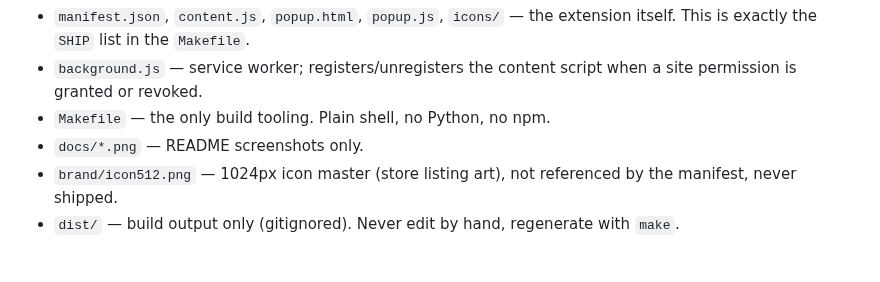
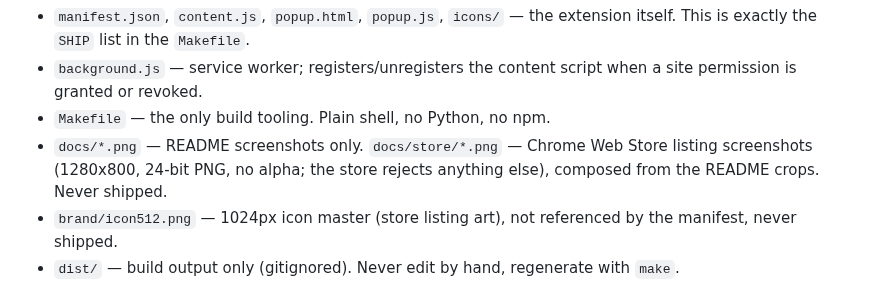
Before and after one commit to akidrizi/Evenwave, a Markdown page: CLAUDE.md, the part around the change. Drawn GitHub-style; blank space fills up the shorter version.

Commit message:
Add Chrome Web Store listing screenshots
Two 1280x800 24-bit PNGs composed from the README crops; the store
rejects the raw crops (wrong size, alpha channel).

Co-Authored-By: Claude Fable 5.1 <noreply@anthropic.com>

```diff
--- a/CLAUDE.md
+++ b/CLAUDE.md
@@ -19,7 +19,9 @@ holds only the four shipped sizes, and nothing else ships:
 - `background.js` — service worker; registers/unregisters the content script
   when a site permission is granted or revoked.
 - `Makefile` — the only build tooling. Plain shell, no Python, no npm.
-- `docs/*.png` — README screenshots only.
+- `docs/*.png` — README screenshots only. `docs/store/*.png` — Chrome Web
+  Store listing screenshots (1280x800, 24-bit PNG, no alpha; the store
+  rejects anything else), composed from the README crops. Never shipped.
 - `brand/icon512.png` — 1024px icon master (store listing art), not
   referenced by the manifest, never shipped.
 - `dist/` — build output only (gitignored). Never edit by hand, regenerate
```
Also changed, not shown: docs/store/screenshot-1.png (added), docs/store/screenshot-2.png (added).
